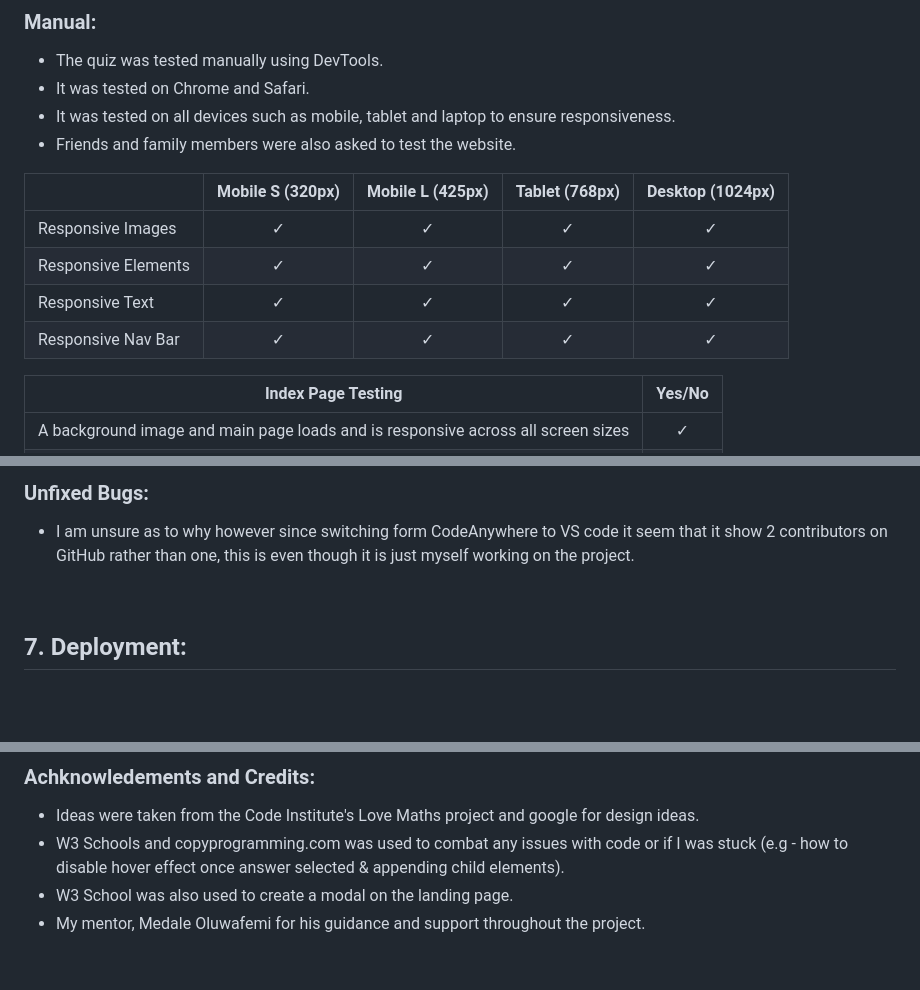
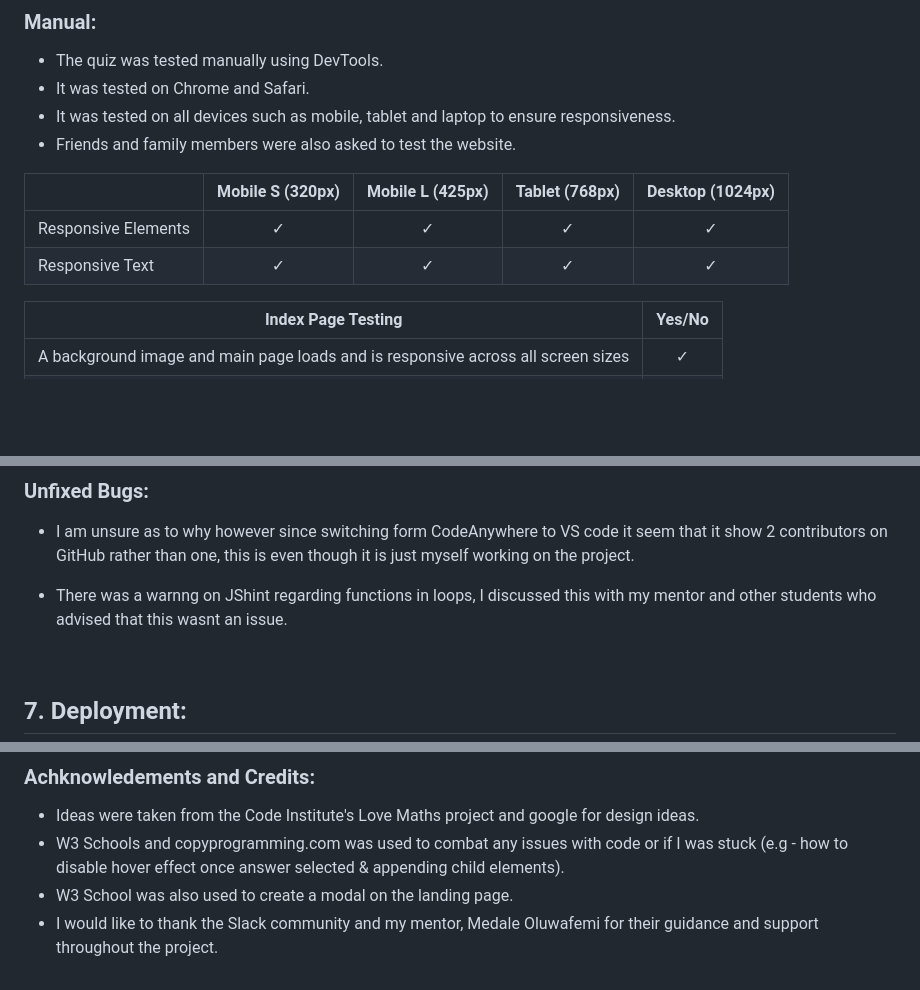
Before and after one commit to DeveloperDunne/Space-Quiz, a Markdown page: README.md, 3 parts joined by grey strips. GitHub-like rendering; blank space fills up the shorter version.

```diff
--- a/README.md
+++ b/README.md
@@ -121,10 +132,9 @@ Welcome to my quiz on all things space! Space quiz tests the users knowledge on
 
 | | Mobile S (320px)| Mobile L (425px)| Tablet (768px) | Desktop (1024px)|
 |---|:---:|:---:|:---:|:---:|
-|Responsive Images|✓|✓|✓|✓|
 |Responsive Elements|✓|✓|✓|✓|
 |Responsive Text|✓|✓|✓|✓|
-|Responsive Nav Bar|✓|✓|✓|✓|
+
 
 
 |Index Page Testing|Yes/No|
@@ -184,6 +194,8 @@ Welcome to my quiz on all things space! Space quiz tests the users knowledge on
 
 - I am unsure as to why however since switching form CodeAnywhere to VS code it seem that it show 2 contributors on GitHub rather than one, this is even though it is just myself working on the project.
 
+- There was a warnng on JShint regarding functions in loops, I discussed this with my mentor and other students who advised that this wasnt an issue.
+
  <br>
 
 ## 7. Deployment:
@@ -221,4 +242,4 @@ Once the webiste is deployed you can view it online, to do this:
 - Ideas were taken from the Code Institute's Love Maths project and google for design ideas.
 - W3 Schools and copyprogramming.com was used to combat any issues with code or if I was stuck (e.g - how to disable hover effect once answer selected & appending child elements).
 - W3 School was also used to create a modal on the landing page.
-- My mentor, Medale Oluwafemi for his guidance and support throughout the project.
+- I would like to thank the Slack community and my mentor, Medale Oluwafemi for their guidance and support throughout the project.
```
Also changed, not shown: other parts of README.md (+26 -6 lines).
